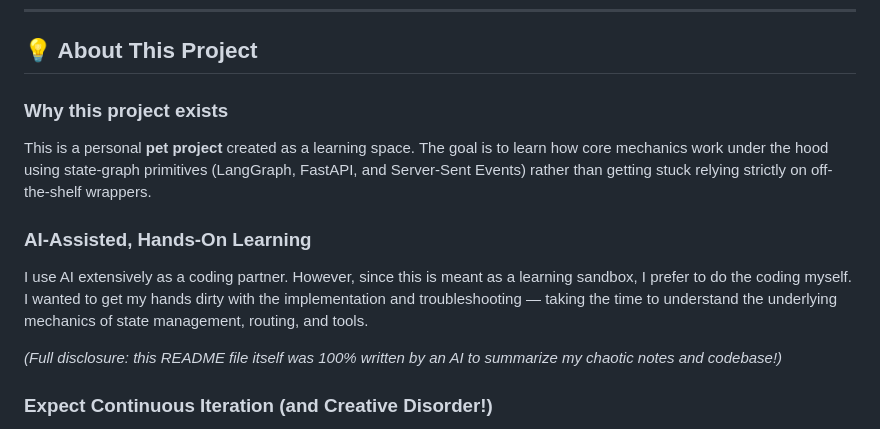
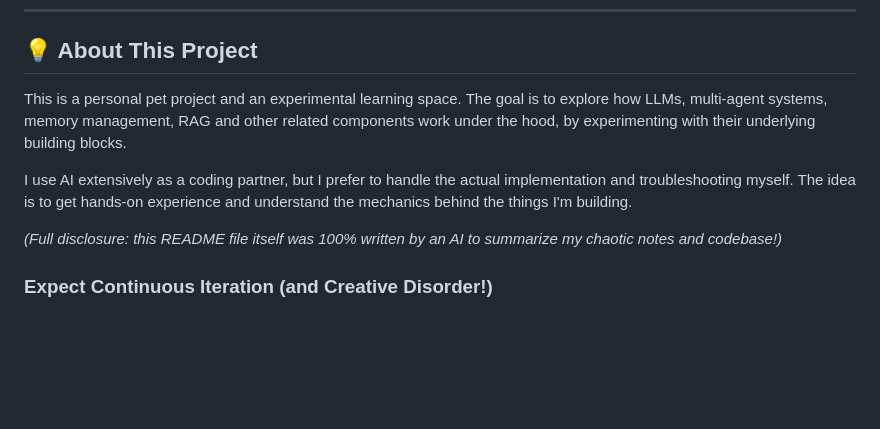
Before and after one commit to jariza/householdStaff, a Markdown page: README.md, the part around the change. GitHub-like rendering; blank space fills up the shorter version.

Commit message:
README: rewritten About this project

```diff
--- a/README.md
+++ b/README.md
@@ -8,11 +8,9 @@ As I explore the ecosystem, I'll keep adding whatever catches my attention and f
 
 ## 💡 About This Project
 
-### Why this project exists
-This is a personal **pet project** created as a learning space. The goal is to learn how core mechanics work under the hood using state-graph primitives (LangGraph, FastAPI, and Server-Sent Events) rather than getting stuck relying strictly on off-the-shelf wrappers.
+This is a personal pet project and an experimental learning space. The goal is to explore how LLMs, multi-agent systems, memory management, RAG and other related components work under the hood, by experimenting with their underlying building blocks.
 
-### AI-Assisted, Hands-On Learning
-I use AI extensively as a coding partner. However, since this is meant as a learning sandbox, I prefer to do the coding myself. I wanted to get my hands dirty with the implementation and troubleshooting — taking the time to understand the underlying mechanics of state management, routing, and tools.
+I use AI extensively as a coding partner, but I prefer to handle the actual implementation and troubleshooting myself. The idea is to get hands-on experience and understand the mechanics behind the things I'm building.
 
 *(Full disclosure: this README file itself was 100% written by an AI to summarize my chaotic notes and codebase!)*
 
```
